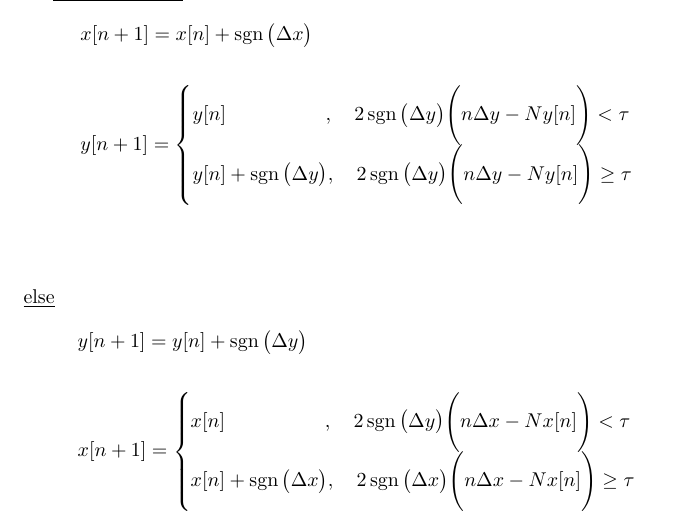
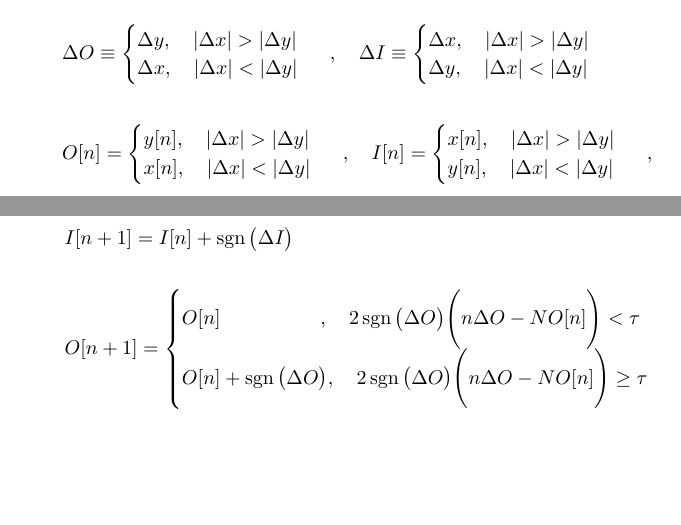
Before and after one commit to romero-eng/rasterization, a LaTeX document (line.tex): part of page 5 of 5 before the commit and two parts of pages 4 and 5 of 5 after it, the two joined at a grey line, cut at the place of the change, the shorter picture padded with empty space. Compiled offline with pdfLaTeX.

Commit message:
Intermediate commit
Updated equations within Python script and Latex file

```diff
--- a/line.tex
+++ b/line.tex
@@ -121,19 +137,10 @@
-\underline{If $|\Delta x| > |\Delta y|$:}
+\underline{for $n = 0 \rightarrow N - 2$:}
 \begin{align*}
-    &x[n + 1] = x[n] + \sgn\big(\Delta x\big) \\ \\
-    &y[n + 1] = \begin{cases}
-                    y[n] \quad \quad \quad \quad \quad, \quad 2\sgn\big(\Delta y\big)\Bigg(n\Delta y - Ny[n] \Bigg) < \tau \\
-                    y[n] + \sgn\big(\Delta y\big), \quad 2\sgn\big(\Delta y\big)\Bigg(n\Delta y - Ny[n] \Bigg) \geq \tau
-                  \end{cases} \\ \\
-\end{align*}
-\underline{else}
-\begin{align*}
-    &y[n + 1] = y[n] + \sgn\big(\Delta y\big) \\ \\
-    &x[n + 1] = \begin{cases}
-                    x[n] \quad \quad \quad \quad \quad, \quad 2\sgn\big(\Delta y\big)\Bigg(n\Delta x - Nx[n] \Bigg) < \tau \\
-                    x[n] + \sgn\big(\Delta x\big), \quad 2\sgn\big(\Delta x\big)\Bigg(n\Delta x - Nx[n] \Bigg) \geq \tau
+    &I[n + 1] = I[n] + \sgn\big(\Delta I\big) \\ \\
+    &O[n + 1] = \begin{cases}
+                    O[n] \quad \quad \quad \quad \quad, \quad 2\sgn\big(\Delta O\big)\Bigg(n\Delta O - NO[n] \Bigg) < \tau \\
+                    O[n] + \sgn\big(\Delta O\big), \quad 2\sgn\big(\Delta O\big)\Bigg(n\Delta O - NO[n] \Bigg) \geq \tau
                   \end{cases} \\ \\
 \end{align*}
 
-
 \end{document}
```
Also changed, not shown: line.tex (18 more changed lines), 1 other file.
